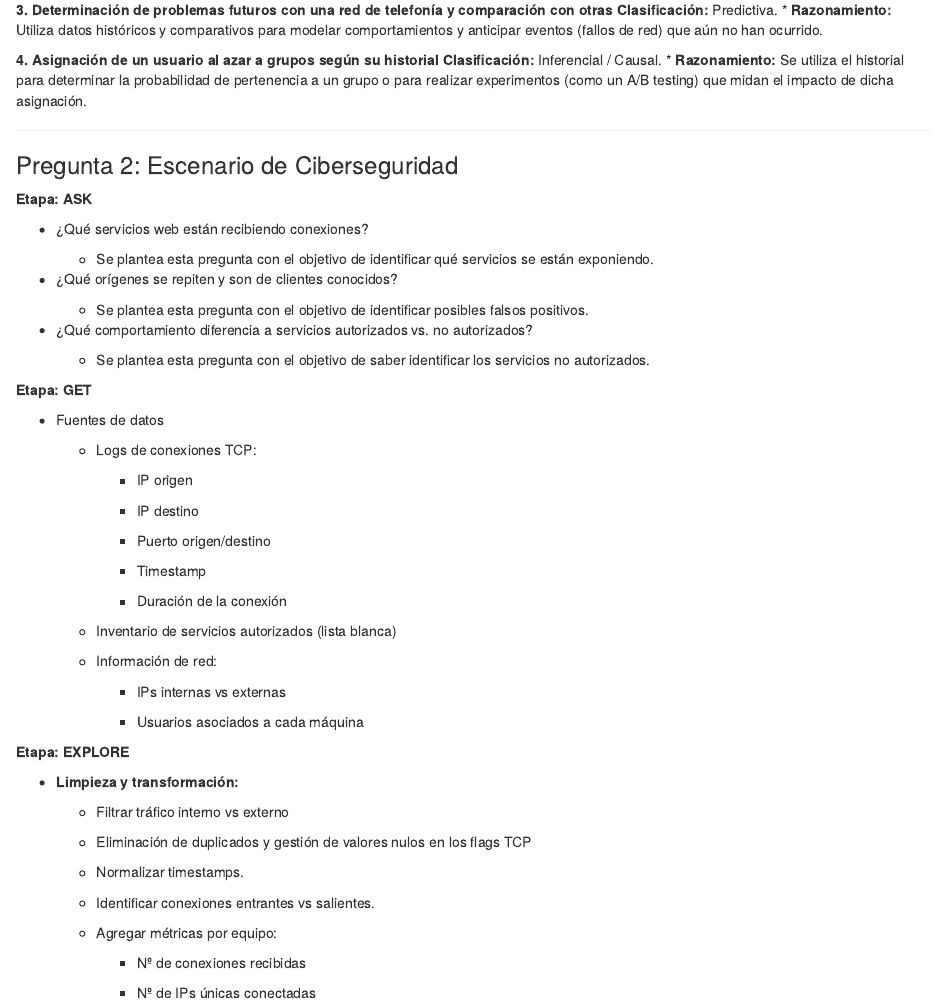
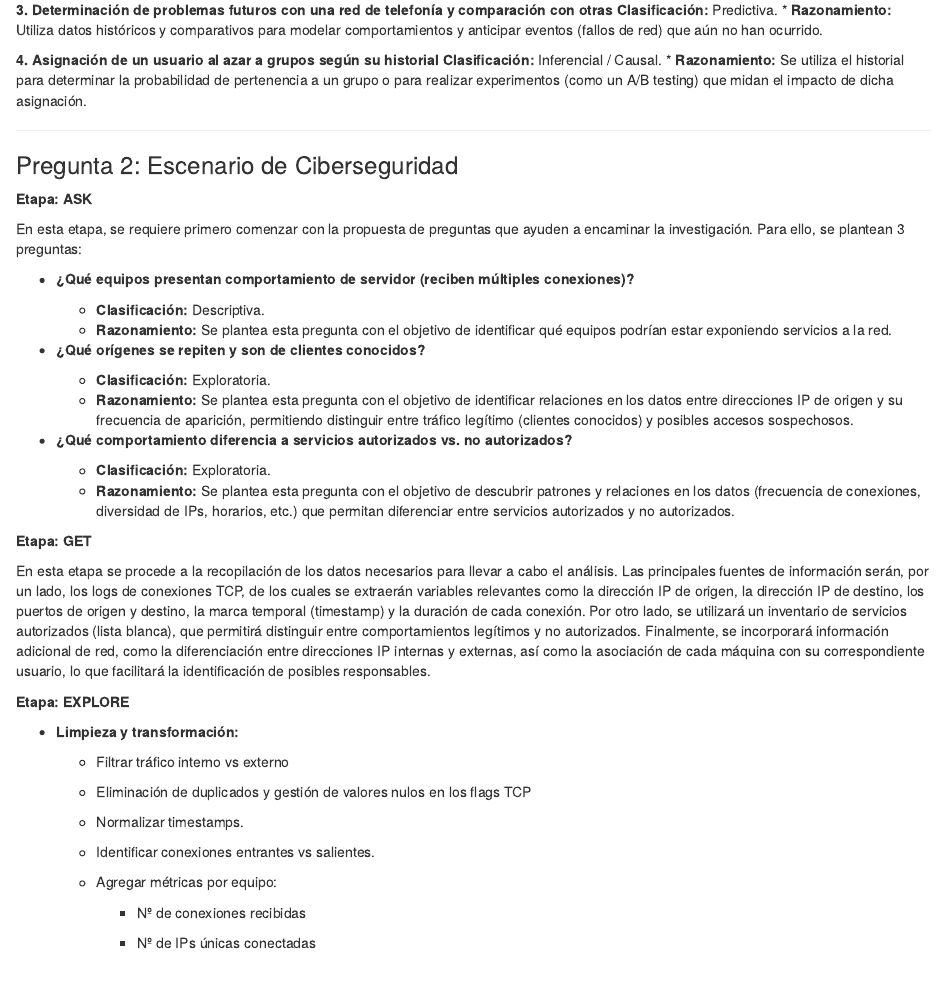
Before and after one commit to ohluiss182/AE1, an R Markdown document (Actividad Evaluada 1.Rmd): the page in a window 1100 px wide, from 510 px down. Rendered offline with R 4.5, knitr and Pandoc, with nearby package versions.

Commit message:
Actualizacion seccion 1 pregunta 2

```diff
--- a/Actividad Evaluada 1.Rmd
+++ b/Actividad Evaluada 1.Rmd
@@ -32,41 +32,26 @@ library(readr)
 
 **Etapa: ASK**
 
--   ¿Qué servicios web están recibiendo conexiones?
+En esta etapa, se requiere primero comenzar con la propuesta de preguntas que ayuden a encaminar la investigación. Para ello, se plantean 3 preguntas:
 
-    -   Se plantea esta pregunta con el objetivo de identificar qué servicios se están exponiendo.
+-   **¿Qué equipos presentan comportamiento de servidor (reciben múltiples conexiones)?**
 
--   ¿Qué orígenes se repiten y son de clientes conocidos?
+    -   **Clasificación:** Descriptiva.
+    -   **Razonamiento:** Se plantea esta pregunta con el objetivo de identificar qué equipos podrían estar exponiendo servicios a la red.
 
-    -   Se plantea esta pregunta con el objetivo de identificar posibles falsos positivos.
+-   **¿Qué orígenes se repiten y son de clientes conocidos?**
 
--   ¿Qué comportamiento diferencia a servicios autorizados vs. no autorizados?
+    -   **Clasificación:** Exploratoria.
+    -   **Razonamiento:** Se plantea esta pregunta con el objetivo de identificar relaciones en los datos entre direcciones IP de origen y su frecuencia de aparición, permitiendo distinguir entre tráfico legítimo (clientes conocidos) y posibles accesos sospechosos.
 
-    -   Se plantea esta pregunta con el objetivo de saber identificar los servicios no autorizados.
+-   **¿Qué comportamiento diferencia a servicios autorizados vs. no autorizados?**
+
+    -   **Clasificación:** Exploratoria.
+    -   **Razonamiento:** Se plantea esta pregunta con el objetivo de descubrir patrones y relaciones en los datos (frecuencia de conexiones, diversidad de IPs, horarios, etc.) que permitan diferenciar entre servicios autorizados y no autorizados.
 
 **Etapa: GET**
 
--   Fuentes de datos
-
-    -   Logs de conexiones TCP:
-
-        -   IP origen
-
-        -   IP destino
-
-        -   Puerto origen/destino
-
-        -   Timestamp
-
-        -   Duración de la conexión
-
-    -   Inventario de servicios autorizados (lista blanca)
-
-    -   Información de red:
-
-        -   IPs internas vs externas
-
-        -   Usuarios asociados a cada máquina
+En esta etapa se procede a la recopilación de los datos necesarios para llevar a cabo el análisis. Las principales fuentes de información serán, por un lado, los logs de conexiones TCP, de los cuales se extraerán variables relevantes como la dirección IP de origen, la dirección IP de destino, los puertos de origen y destino, la marca temporal (timestamp) y la duración de cada conexión. Por otro lado, se utilizará un inventario de servicios autorizados (lista blanca), que permitirá distinguir entre comportamientos legítimos y no autorizados. Finalmente, se incorporará información adicional de red, como la diferenciación entre direcciones IP internas y externas, así como la asociación de cada máquina con su correspondiente usuario, lo que facilitará la identificación de posibles responsables.
 
 **Etapa: EXPLORE**
 
```
